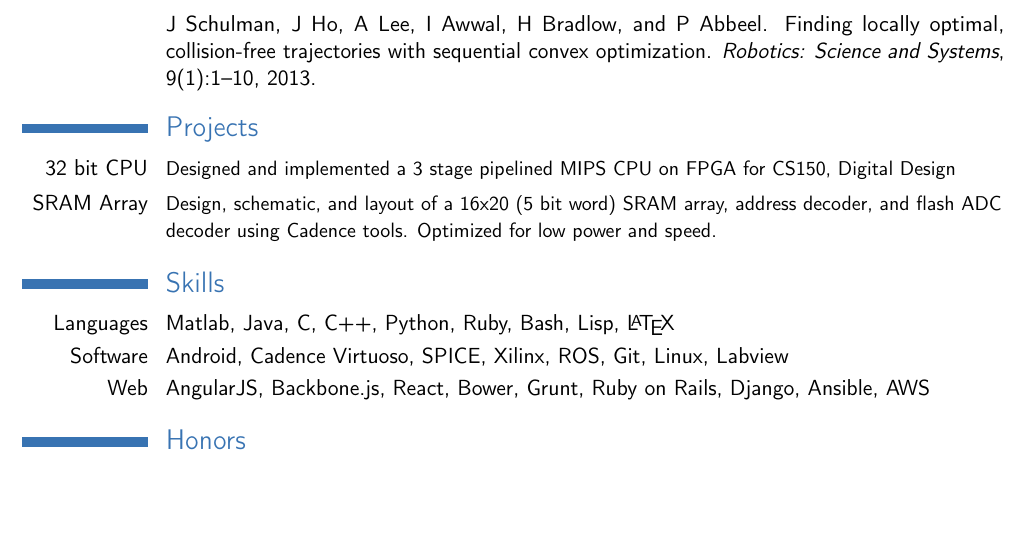
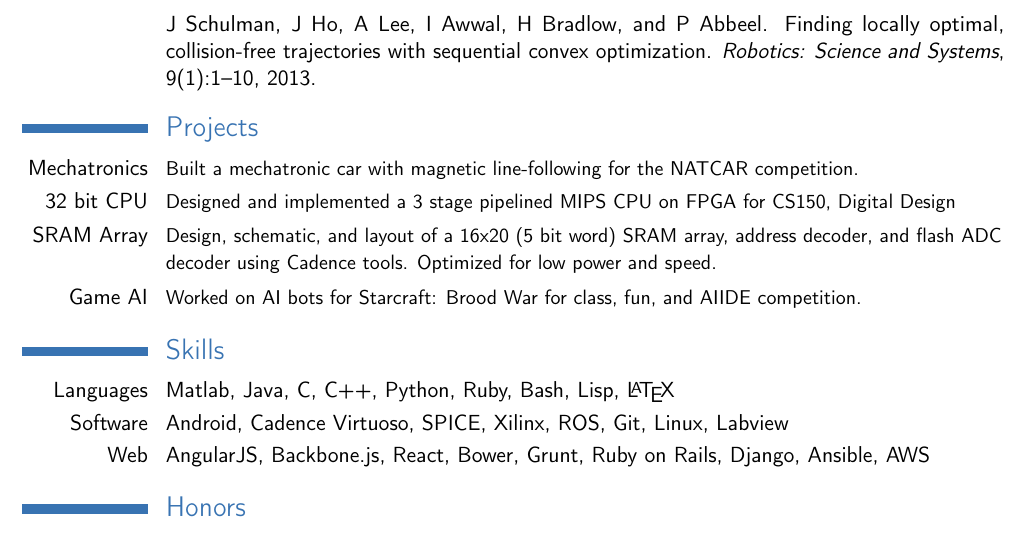
Before and after one commit to ibrahima/resume, a LaTeX CV (cv.tex): part of page 2 of 2, cut so that both start at the same text, the shorter picture padded with empty space. Compiled offline with pdfLaTeX.

Commit message:
Add some more projects.

```diff
--- a/cv.tex
+++ b/cv.tex
@@ -106,9 +106,10 @@
 \bibliography{publications} % 'publications' is the name of a BibTeX file
 
 \section{Projects}
+\cvline{Mechatronics}{\small Built a mechatronic car with magnetic line-following for the NATCAR competition.}
 \cvline{32 bit CPU}{\small Designed and implemented a 3 stage pipelined MIPS CPU on FPGA for CS150, Digital Design}
 \cvline{SRAM Array}{\small Design, schematic, and layout of a 16x20 (5 bit word) SRAM array, address decoder, and flash ADC decoder using Cadence tools. Optimized for low power and speed.}
-
+\cvline{Game AI}{\small Worked on AI bots for Starcraft: Brood War for class, fun, and AIIDE competition.}
 \section{Skills}
 \cvitem{Languages}{Matlab, Java, C, C++, Python, Ruby, Bash, Lisp, \LaTeX}
 \cvitem{Software}{Android, Cadence Virtuoso, SPICE, Xilinx, ROS, Git, Linux, Labview}
```
